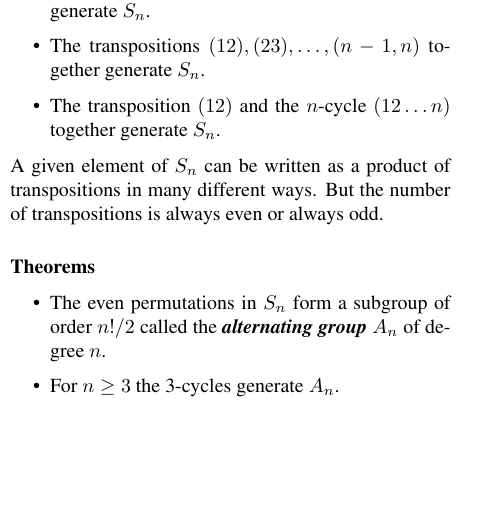
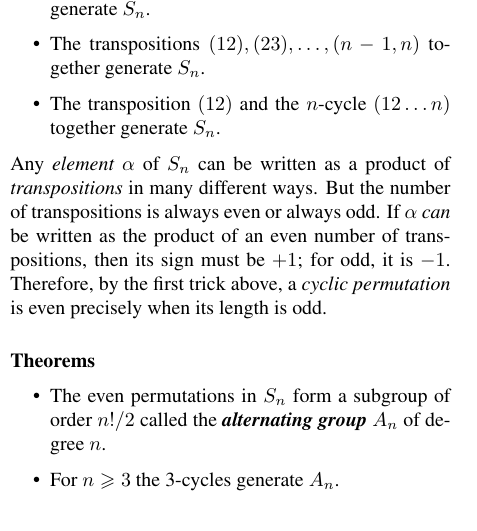
Before and after one commit to cslarsen/skole-mat230, a LaTeX document (notes.tex): part of one column of page 2 of 2, cut so that both start at the same text, the shorter picture padded with empty space. Compiled offline with pdfLaTeX.

Commit message:
Formatting

```diff
--- a/notes.tex
+++ b/notes.tex
@@ -130,15 +134,18 @@
       generate $S_n$.
   \end{itemize}
 
-  A given element of $S_n$ can be written as a product of transpositions in
-  many different ways. But the number of transpositions is always even or
-  always odd.
+  Any \textit{element} $\alpha$ of $S_n$ can be written as a product of
+  \textit{transpositions} in many different ways. But the number of
+  transpositions is always even or always odd. If $\alpha$ \textit{can} be
+  written as the product of an even number of transpositions, then its sign
+  must be $+1$; for odd, it is $-1$. Therefore, by the first trick above, a
+  \textit{cyclic permutation} is even precisely when its length is odd.
 
   \paragraph{Theorems}
   \begin{itemize}
     \item The even permutations in $S_n$ form a subgroup of order $n!/2$ called
       the \textbf{\textit{alternating group $A_n$}} of degree $n$.
-    \item For $n\ge 3$ the 3-cycles generate $A_n$.
+    \item For $n\geqslant 3$ the 3-cycles generate $A_n$.
   \end{itemize}
 
   \section{Isomorphisms}
```
Also changed, not shown: notes.tex (18 more changed lines).
